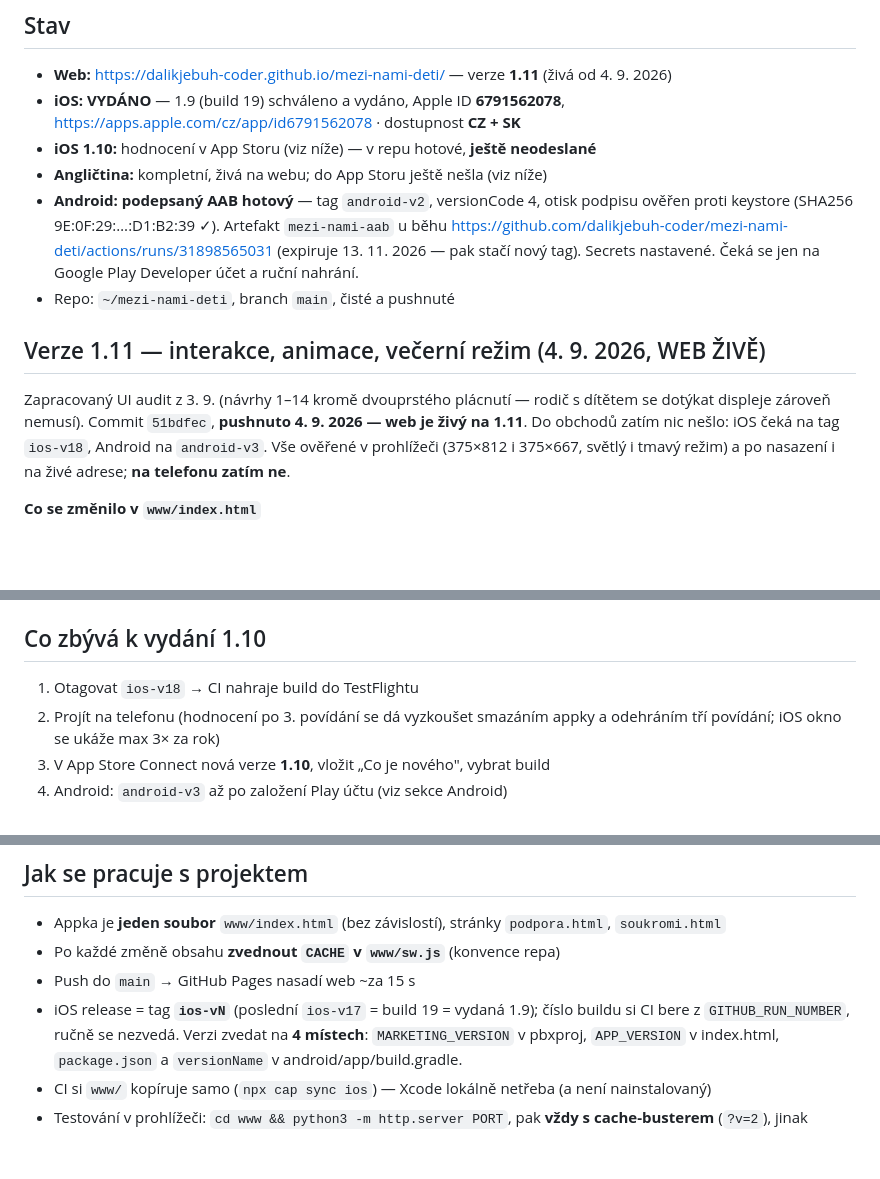
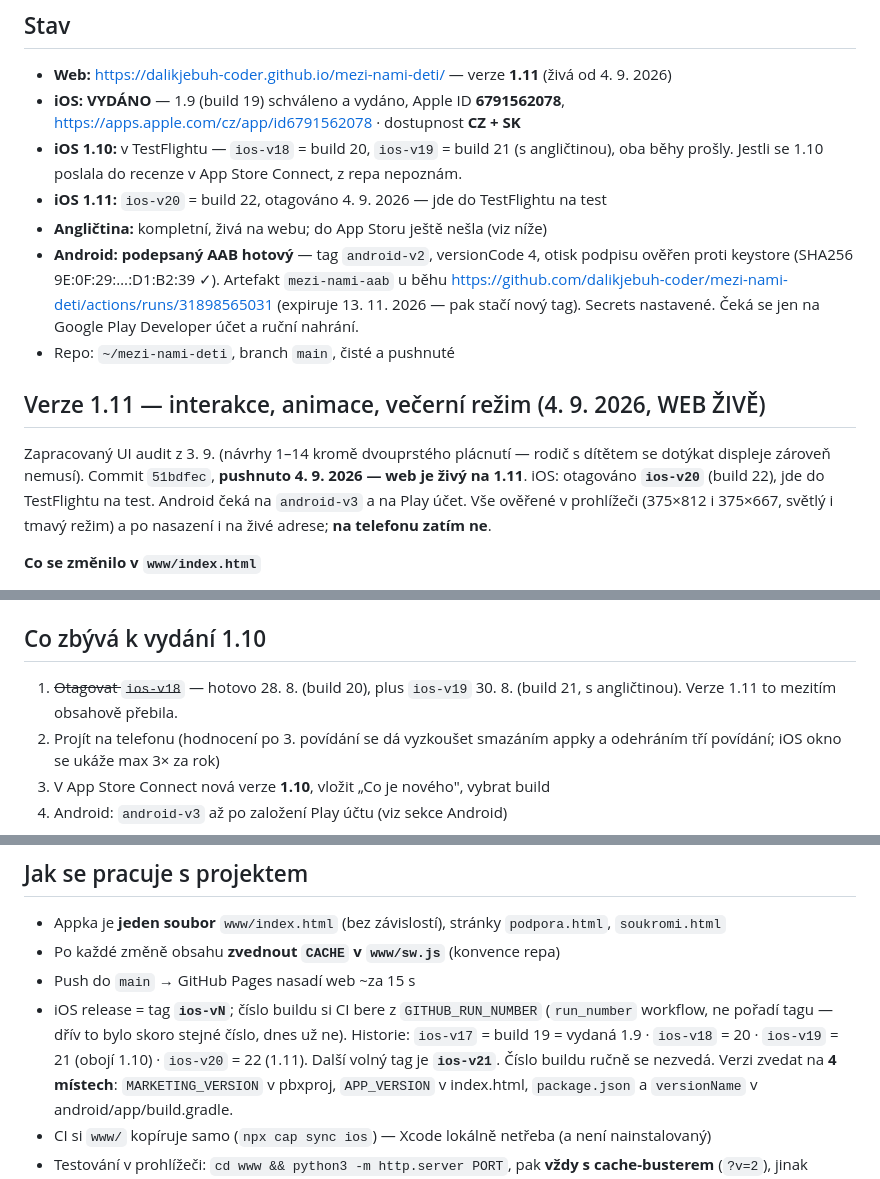
Before and after one commit to dalikjebuh-coder/mezi-nami-deti, a Markdown page: HANDOFF.md, 3 parts joined by grey strips. Rendered like a GitHub page; blank space fills up the shorter version.

```diff
--- a/HANDOFF.md
+++ b/HANDOFF.md
@@ -5,7 +5,9 @@
 - **Web:** https://dalikjebuh-coder.github.io/mezi-nami-deti/ — verze **1.11** (živá od 4. 9. 2026)
 - **iOS: VYDÁNO** — 1.9 (build 19) schváleno a vydáno, Apple ID **6791562078**,
   https://apps.apple.com/cz/app/id6791562078 · dostupnost **CZ + SK**
-- **iOS 1.10:** hodnocení v App Storu (viz níže) — v repu hotové, **ještě neodeslané**
+- **iOS 1.10:** v TestFlightu — `ios-v18` = build 20, `ios-v19` = build 21 (s angličtinou),
+  oba běhy prošly. Jestli se 1.10 poslala do recenze v App Store Connect, z repa nepoznám.
+- **iOS 1.11:** `ios-v20` = build 22, otagováno 4. 9. 2026 — jde do TestFlightu na test
 - **Angličtina:** kompletní, živá na webu; do App Storu ještě nešla (viz níže)
 - **Android:** **podepsaný AAB hotový** — tag `android-v2`, versionCode 4,
   otisk podpisu ověřen proti keystore (SHA256 9E:0F:29:…:D1:B2:39 ✓).
@@ -19,8 +21,8 @@
 
 Zapracovaný UI audit z 3. 9. (návrhy 1–14 kromě dvouprstého plácnutí — rodič
 s dítětem se dotýkat displeje zároveň nemusí). Commit `51bdfec`, **pushnuto
-4. 9. 2026 — web je živý na 1.11**. Do obchodů zatím nic nešlo: iOS čeká na tag
-`ios-v18`, Android na `android-v3`. Vše ověřené v prohlížeči (375×812 i 375×667,
+4. 9. 2026 — web je živý na 1.11**. iOS: otagováno **`ios-v20`** (build 22), jde
+do TestFlightu na test. Android čeká na `android-v3` a na Play účet. Vše ověřené v prohlížeči (375×812 i 375×667,
 světlý i tmavý režim) a po nasazení i na živé adrese; **na telefonu zatím ne**.
 
 **Co se změnilo v `www/index.html`**
@@ -162,7 +164,8 @@ Package.swift si přepíše CI při `cap sync ios` (jako u in-app-review).
 
 ## Co zbývá k vydání 1.10
 
-1. Otagovat `ios-v18` → CI nahraje build do TestFlightu
+1. ~~Otagovat `ios-v18`~~ — hotovo 28. 8. (build 20), plus `ios-v19` 30. 8.
+   (build 21, s angličtinou). Verze 1.11 to mezitím obsahově přebila.
 2. Projít na telefonu (hodnocení po 3. povídání se dá vyzkoušet smazáním appky
    a odehráním tří povídání; iOS okno se ukáže max 3× za rok)
 3. V App Store Connect nová verze **1.10**, vložit „Co je nového", vybrat build
@@ -251,7 +254,10 @@ Verze appky zůstává 1.10 — zvedne se až při vydání.
 - Appka je **jeden soubor** `www/index.html` (bez závislostí), stránky `podpora.html`, `soukromi.html`
 - Po každé změně obsahu **zvednout `CACHE` v `www/sw.js`** (konvence repa)
 - Push do `main` → GitHub Pages nasadí web ~za 15 s
-- iOS release = tag **`ios-vN`** (poslední `ios-v17` = build 19 = vydaná 1.9); číslo buildu si CI bere z `GITHUB_RUN_NUMBER`,
+- iOS release = tag **`ios-vN`**; číslo buildu si CI bere z `GITHUB_RUN_NUMBER`
+  (`run_number` workflow, ne pořadí tagu — dřív to bylo skoro stejné číslo, dnes už ne).
+  Historie: `ios-v17` = build 19 = vydaná 1.9 · `ios-v18` = 20 · `ios-v19` = 21 (obojí 1.10)
+  · `ios-v20` = 22 (1.11). Další volný tag je **`ios-v21`**. Číslo buildu
   ručně se nezvedá. Verzi zvedat na **4 místech**: `MARKETING_VERSION` v pbxproj,
   `APP_VERSION` v index.html, `package.json` a `versionName` v android/app/build.gradle.
 - CI si `www/` kopíruje samo (`npx cap sync ios`) — Xcode lokálně netřeba (a není nainstalovaný)
```
Also changed, not shown: app-store/metadata-cs.md (+31 -0 lines).
